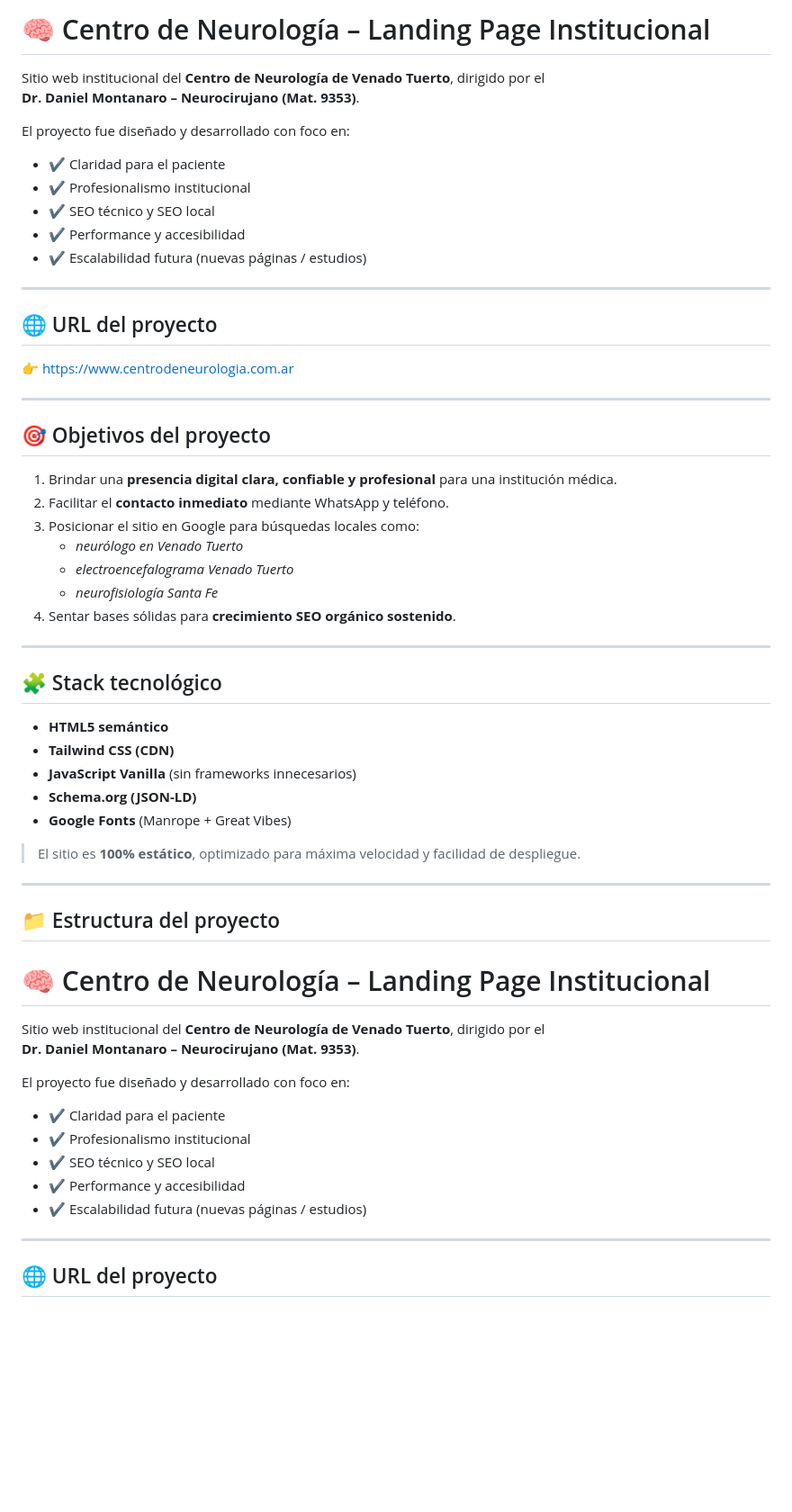
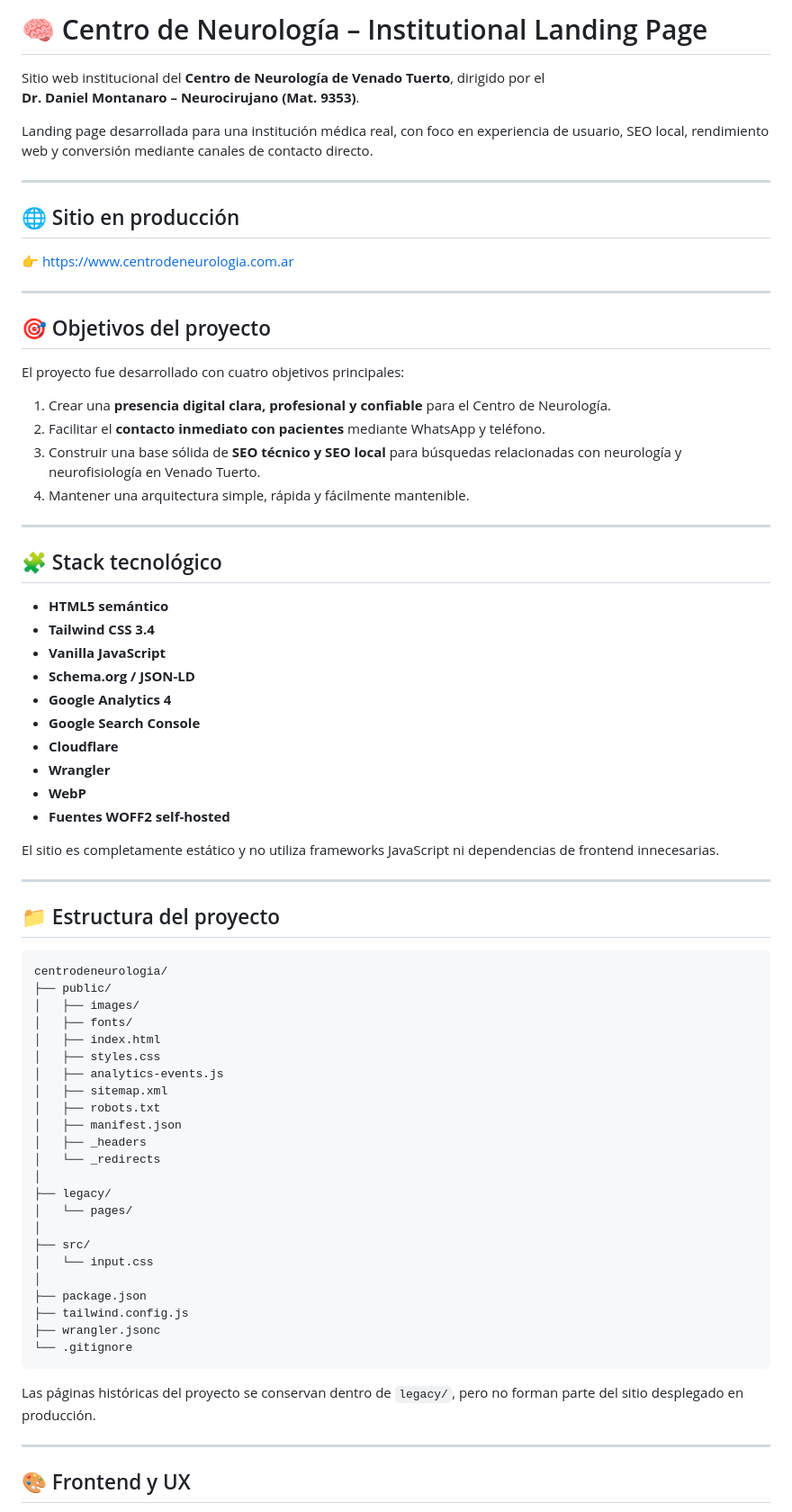
Before and after one commit to CharlyKrDev/centrodeneurologia, a Markdown page: README.md, the part around one of its changes. Shown at 90% size. Drawn GitHub-style; blank space fills up the shorter version.

Commit message:
Update: README

````diff
--- a/README.md
+++ b/README.md
@@ -1,19 +1,13 @@
-# 🧠 Centro de Neurología – Landing Page Institucional
+# 🧠 Centro de Neurología – Institutional Landing Page
 
 Sitio web institucional del **Centro de Neurología de Venado Tuerto**, dirigido por el
 **Dr. Daniel Montanaro – Neurocirujano (Mat. 9353)**.
 
-El proyecto fue diseñado y desarrollado con foco en:
-
-- ✔️ Claridad para el paciente
-- ✔️ Profesionalismo institucional
-- ✔️ SEO técnico y SEO local
-- ✔️ Performance y accesibilidad
-- ✔️ Escalabilidad futura (nuevas páginas / estudios)
+Landing page desarrollada para una institución médica real, con foco en experiencia de usuario, SEO local, rendimiento web y conversión mediante canales de contacto directo.
 
 ---
 
-## 🌐 URL del proyecto
+## 🌐 Sitio en producción
 
 👉 https://www.centrodeneurologia.com.ar
 
@@ -21,44 +15,63 @@ El proyecto fue diseñado y desarrollado con foco en:
 
 ## 🎯 Objetivos del proyecto
 
-1. Brindar una **presencia digital clara, confiable y profesional** para una institución médica.
-2. Facilitar el **contacto inmediato** mediante WhatsApp y teléfono.
-3. Posicionar el sitio en Google para búsquedas locales como:
-   - *neurólogo en Venado Tuerto*
-   - *electroencefalograma Venado Tuerto*
-   - *neurofisiología Santa Fe*
-4. Sentar bases sólidas para **crecimiento SEO orgánico sostenido**.
+El proyecto fue desarrollado con cuatro objetivos principales:
+
+1. Crear una **presencia digital clara, profesional y confiable** para el Centro de Neurología.
+2. Facilitar el **contacto inmediato con pacientes** mediante WhatsApp y teléfono.
+3. Construir una base sólida de **SEO técnico y SEO local** para búsquedas relacionadas con neurología y neurofisiología en Venado Tuerto.
+4. Mantener una arquitectura simple, rápida y fácilmente mantenible.
 
 ---
 
 ## 🧩 Stack tecnológico
 
 - **HTML5 semántico**
-- **Tailwind CSS (CDN)**
-- **JavaScript Vanilla** (sin frameworks innecesarios)
-- **Schema.org (JSON-LD)**
-- **Google Fonts** (Manrope + Great Vibes)
+- **Tailwind CSS 3.4**
+- **Vanilla JavaScript**
+- **Schema.org / JSON-LD**
+- **Google Analytics 4**
+- **Google Search Console**
+- **Cloudflare**
+- **Wrangler**
+- **WebP**
+- **Fuentes WOFF2 self-hosted**
 
-> El sitio es **100% estático**, optimizado para máxima velocidad y facilidad de despliegue.
+El sitio es completamente estático y no utiliza frameworks JavaScript ni dependencias de frontend innecesarias.
 
 ---
 
 ## 📁 Estructura del proyecto
 
-# 🧠 Centro de Neurología – Landing Page Institucional
+```text
+centrodeneurologia/
+├── public/
+│   ├── images/
+│   ├── fonts/
+│   ├── index.html
+│   ├── styles.css
+│   ├── analytics-events.js
+│   ├── sitemap.xml
+│   ├── robots.txt
+│   ├── manifest.json
+│   ├── _headers
+│   └── _redirects
+│
+├── legacy/
+│   └── pages/
+│
+├── src/
+│   └── input.css
+│
+├── package.json
+├── tailwind.config.js
+├── wrangler.jsonc
+└── .gitignore
+```
 
-Sitio web institucional del **Centro de Neurología de Venado Tuerto**, dirigido por el
-**Dr. Daniel Montanaro – Neurocirujano (Mat. 9353)**.
-
-El proyecto fue diseñado y desarrollado con foco en:
-
-- ✔️ Claridad para el paciente
-- ✔️ Profesionalismo institucional
-- ✔️ SEO técnico y SEO local
-- ✔️ Performance y accesibilidad
-- ✔️ Escalabilidad futura (nuevas páginas / estudios)
+Las páginas históricas del proyecto se conservan dentro de `legacy/`, pero no forman parte del sitio desplegado en producción.
 
 ---
 
-## 🌐 URL del proyecto
+## 🎨 Frontend y UX
 
````
Also changed, not shown: other parts of README.md (+213 -97 lines).
